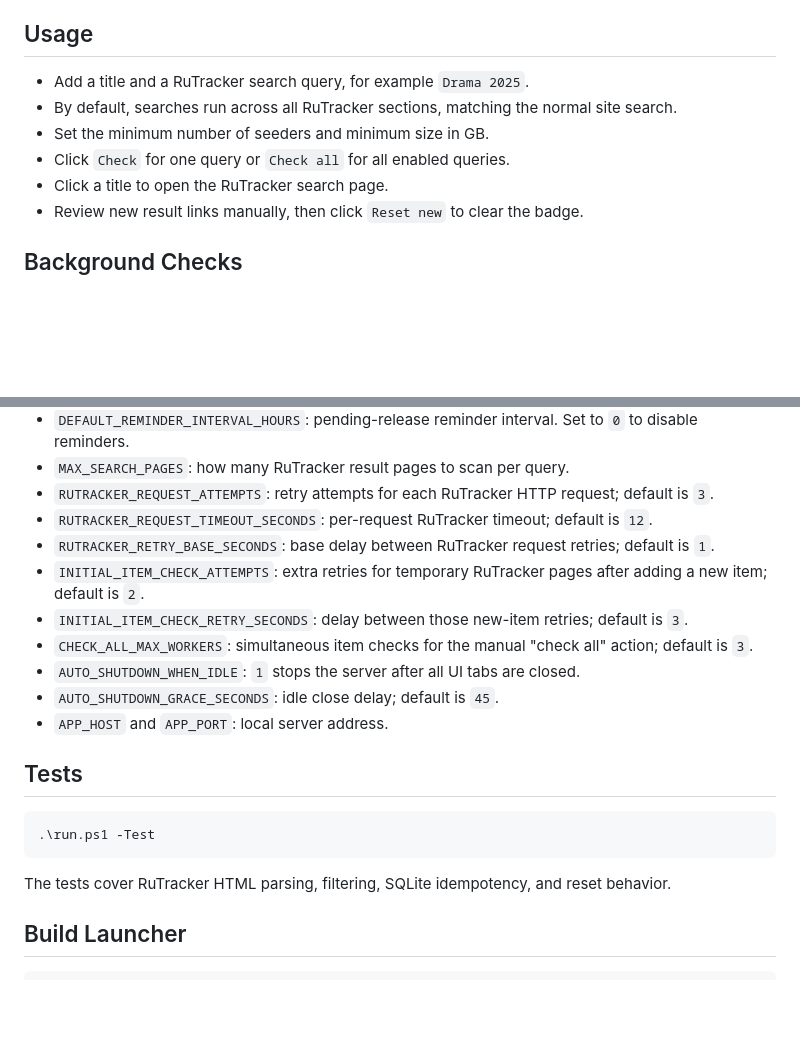
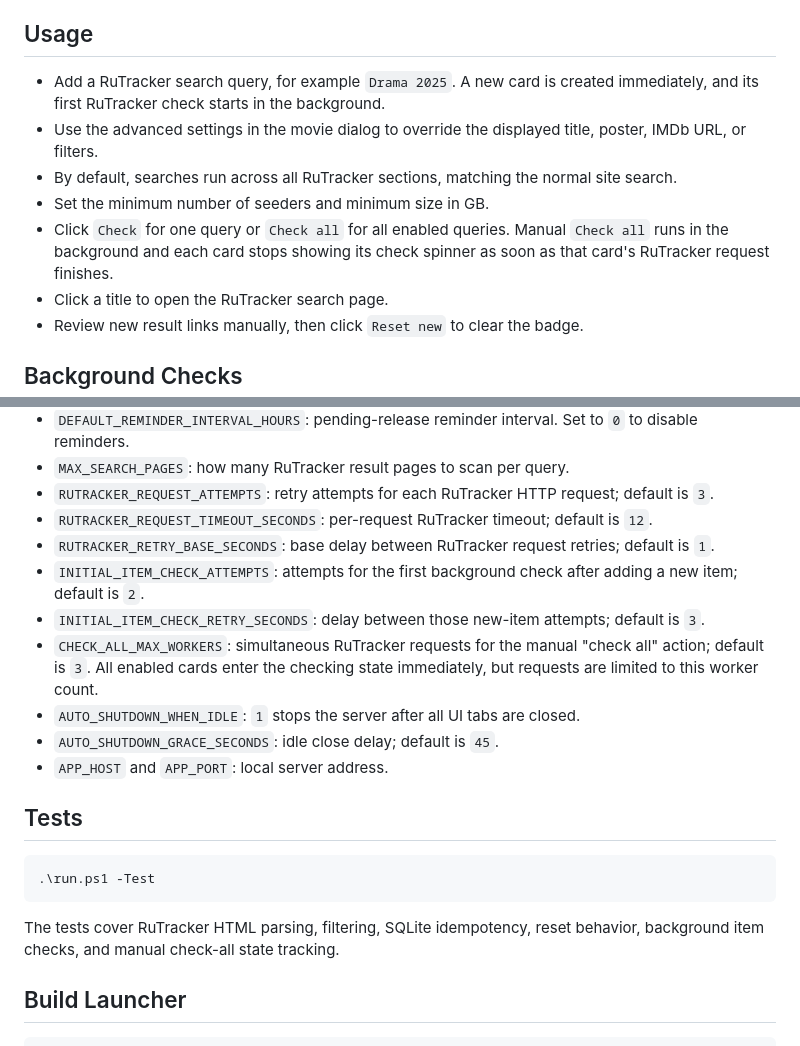
Before and after one commit to DenTheProgrammer/RutrackerChecker, a Markdown page: README.md, 2 parts joined by grey strips. Drawn GitHub-style; blank space fills up the shorter version.

Commit message:
Update English docs for background checks

````diff
--- a/README.md
+++ b/README.md
@@ -31,10 +31,11 @@ Open http://127.0.0.1:9876.
 
 ## Usage
 
-- Add a title and a RuTracker search query, for example `Drama 2025`.
+- Add a RuTracker search query, for example `Drama 2025`. A new card is created immediately, and its first RuTracker check starts in the background.
+- Use the advanced settings in the movie dialog to override the displayed title, poster, IMDb URL, or filters.
 - By default, searches run across all RuTracker sections, matching the normal site search.
 - Set the minimum number of seeders and minimum size in GB.
-- Click `Check` for one query or `Check all` for all enabled queries.
+- Click `Check` for one query or `Check all` for all enabled queries. Manual `Check all` runs in the background and each card stops showing its check spinner as soon as that card's RuTracker request finishes.
 - Click a title to open the RuTracker search page.
 - Review new result links manually, then click `Reset new` to clear the badge.
 
@@ -70,9 +71,9 @@ If you prefer Windows Task Scheduler instead, `install_task.ps1` and `uninstall_
 - `RUTRACKER_REQUEST_ATTEMPTS`: retry attempts for each RuTracker HTTP request; default is `3`.
 - `RUTRACKER_REQUEST_TIMEOUT_SECONDS`: per-request RuTracker timeout; default is `12`.
 - `RUTRACKER_RETRY_BASE_SECONDS`: base delay between RuTracker request retries; default is `1`.
-- `INITIAL_ITEM_CHECK_ATTEMPTS`: extra retries for temporary RuTracker pages after adding a new item; default is `2`.
-- `INITIAL_ITEM_CHECK_RETRY_SECONDS`: delay between those new-item retries; default is `3`.
-- `CHECK_ALL_MAX_WORKERS`: simultaneous item checks for the manual "check all" action; default is `3`.
+- `INITIAL_ITEM_CHECK_ATTEMPTS`: attempts for the first background check after adding a new item; default is `2`.
+- `INITIAL_ITEM_CHECK_RETRY_SECONDS`: delay between those new-item attempts; default is `3`.
+- `CHECK_ALL_MAX_WORKERS`: simultaneous RuTracker requests for the manual "check all" action; default is `3`. All enabled cards enter the checking state immediately, but requests are limited to this worker count.
 - `AUTO_SHUTDOWN_WHEN_IDLE`: `1` stops the server after all UI tabs are closed.
 - `AUTO_SHUTDOWN_GRACE_SECONDS`: idle close delay; default is `45`.
 - `APP_HOST` and `APP_PORT`: local server address.
@@ -83,7 +84,7 @@ If you prefer Windows Task Scheduler instead, `install_task.ps1` and `uninstall_
 .\run.ps1 -Test
 ```
 
-The tests cover RuTracker HTML parsing, filtering, SQLite idempotency, and reset behavior.
+The tests cover RuTracker HTML parsing, filtering, SQLite idempotency, reset behavior, background item checks, and manual check-all state tracking.
 
 ## Build Launcher
 
````
